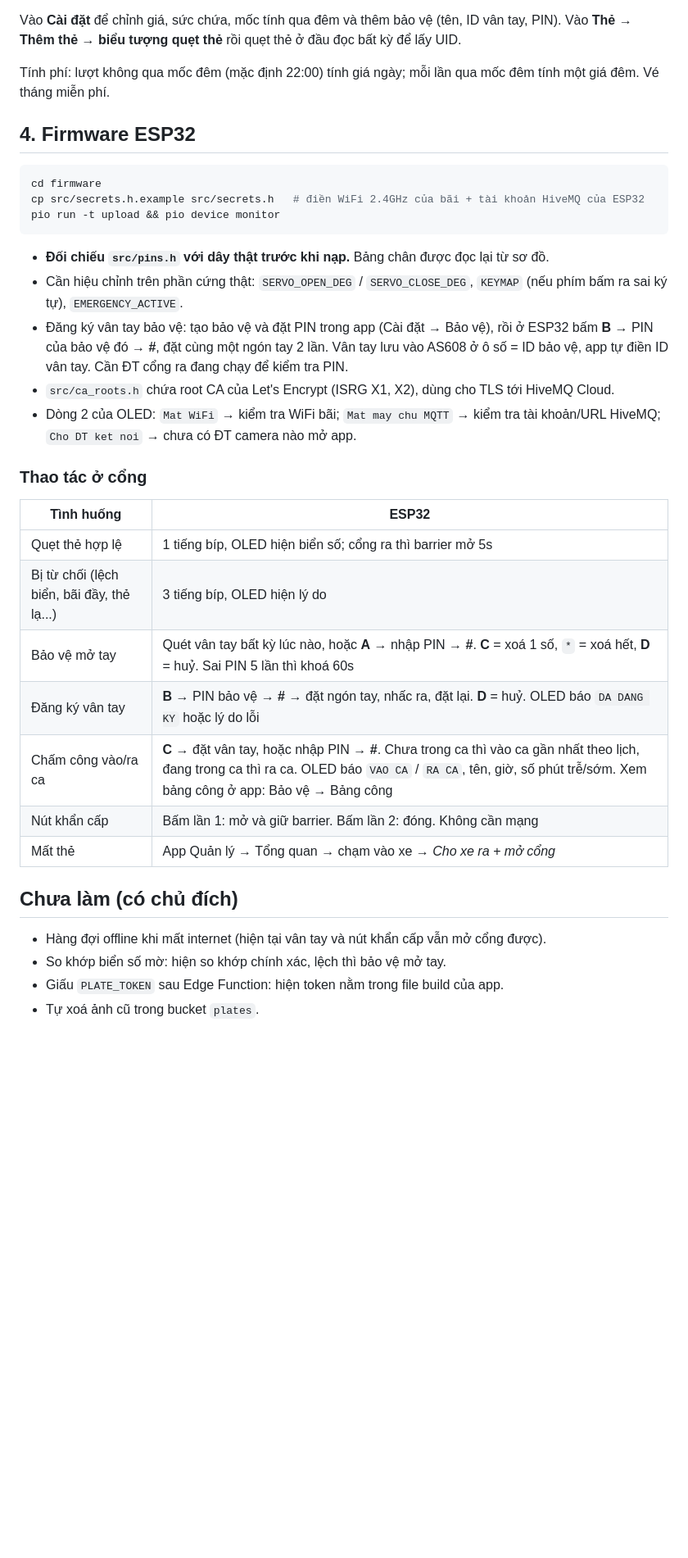
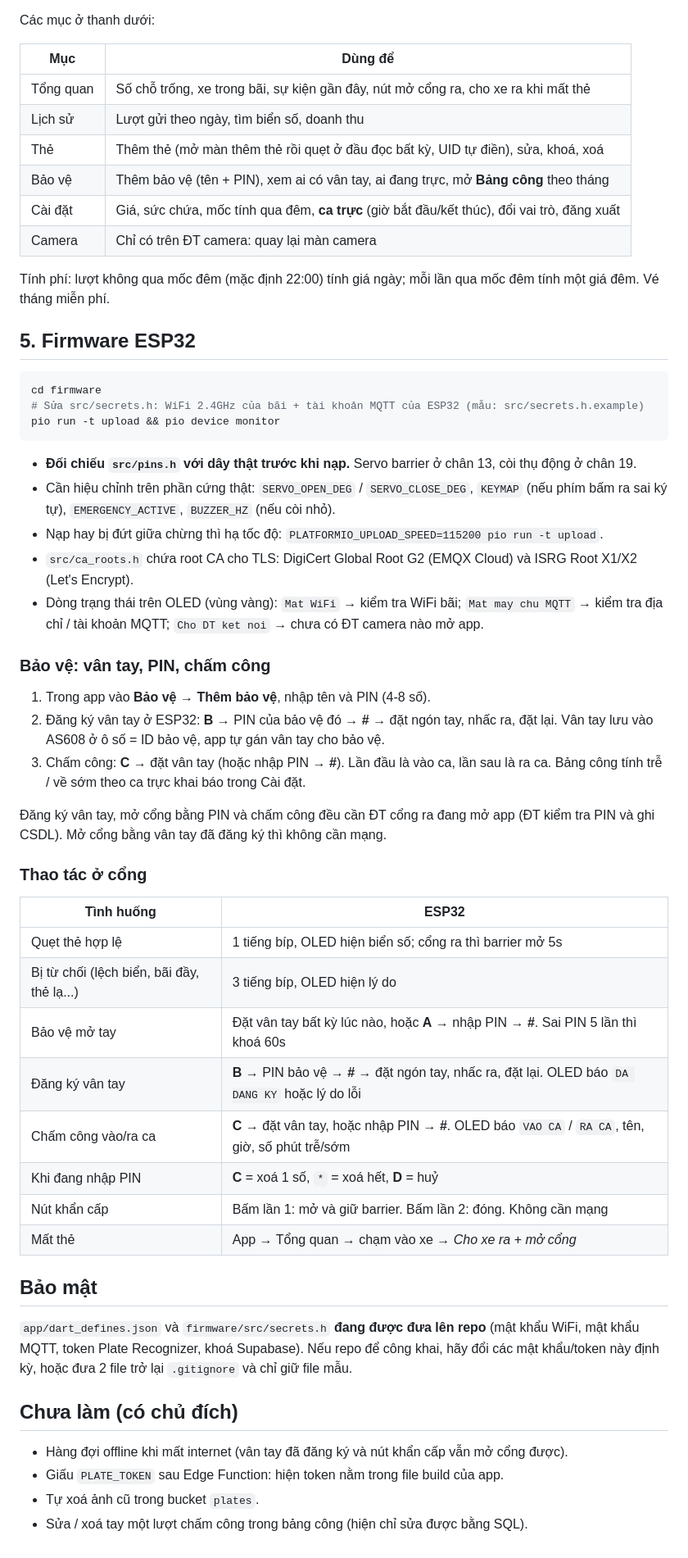
Before and after one commit to huyduong231005-ui/BaiGiuXe, a Markdown page: README.md, the part around one of its changes. Shown at 82% size. GitHub-like rendering; blank space fills up the shorter version.

````diff
--- a/README.md
+++ b/README.md
@@ -56,36 +57,58 @@ Lần mở đầu tiên trên mỗi thiết bị, chọn vai trò:
 - **Quản lý** (mọi nền tảng, kể cả macOS).
 
-Vào **Cài đặt** để chỉnh giá, sức chứa, mốc tính qua đêm và thêm bảo vệ (tên, ID vân tay, PIN). Vào **Thẻ → Thêm thẻ → biểu tượng quẹt thẻ** rồi quẹt thẻ ở đầu đọc bất kỳ để lấy UID.
+Các mục ở thanh dưới:
+
+| Mục | Dùng để |
+|---|---|
+| Tổng quan | Số chỗ trống, xe trong bãi, sự kiện gần đây, nút mở cổng ra, cho xe ra khi mất thẻ |
+| Lịch sử | Lượt gửi theo ngày, tìm biển số, doanh thu |
+| Thẻ | Thêm thẻ (mở màn thêm thẻ rồi quẹt ở đầu đọc bất kỳ, UID tự điền), sửa, khoá, xoá |
+| Bảo vệ | Thêm bảo vệ (tên + PIN), xem ai có vân tay, ai đang trực, mở **Bảng công** theo tháng |
+| Cài đặt | Giá, sức chứa, mốc tính qua đêm, **ca trực** (giờ bắt đầu/kết thúc), đổi vai trò, đăng xuất |
+| Camera | Chỉ có trên ĐT camera: quay lại màn camera |
 
 Tính phí: lượt không qua mốc đêm (mặc định 22:00) tính giá ngày; mỗi lần qua mốc đêm tính một giá đêm. Vé tháng miễn phí.
 
-## 4. Firmware ESP32
+## 5. Firmware ESP32
 
 ```bash
 cd firmware
-cp src/secrets.h.example src/secrets.h   # điền WiFi 2.4GHz của bãi + tài khoản HiveMQ của ESP32
+# Sửa src/secrets.h: WiFi 2.4GHz của bãi + tài khoản MQTT của ESP32 (mẫu: src/secrets.h.example)
 pio run -t upload && pio device monitor
 ```
 
-- **Đối chiếu `src/pins.h` với dây thật trước khi nạp.** Bảng chân được đọc lại từ sơ đồ.
-- Cần hiệu chỉnh trên phần cứng thật: `SERVO_OPEN_DEG` / `SERVO_CLOSE_DEG`, `KEYMAP` (nếu phím bấm ra sai ký tự), `EMERGENCY_ACTIVE`.
-- Đăng ký vân tay bảo vệ: tạo bảo vệ và đặt PIN trong app (Cài đặt → Bảo vệ), rồi ở ESP32 bấm **B** → PIN của bảo vệ đó → **#**, đặt cùng một ngón tay 2 lần. Vân tay lưu vào AS608 ở ô số = ID bảo vệ, app tự điền ID vân tay. Cần ĐT cổng ra đang chạy để kiểm tra PIN.
-- `src/ca_roots.h` chứa root CA của Let's Encrypt (ISRG X1, X2), dùng cho TLS tới HiveMQ Cloud.
-- Dòng 2 của OLED: `Mat WiFi` → kiểm tra WiFi bãi; `Mat may chu MQTT` → kiểm tra tài khoản/URL HiveMQ; `Cho DT ket noi` → chưa có ĐT camera nào mở app.
+- **Đối chiếu `src/pins.h` với dây thật trước khi nạp.** Servo barrier ở chân 13, còi thụ động ở chân 19.
+- Cần hiệu chỉnh trên phần cứng thật: `SERVO_OPEN_DEG` / `SERVO_CLOSE_DEG`, `KEYMAP` (nếu phím bấm ra sai ký tự), `EMERGENCY_ACTIVE`, `BUZZER_HZ` (nếu còi nhỏ).
+- Nạp hay bị đứt giữa chừng thì hạ tốc độ: `PLATFORMIO_UPLOAD_SPEED=115200 pio run -t upload`.
+- `src/ca_roots.h` chứa root CA cho TLS: DigiCert Global Root G2 (EMQX Cloud) và ISRG Root X1/X2 (Let's Encrypt).
+- Dòng trạng thái trên OLED (vùng vàng): `Mat WiFi` → kiểm tra WiFi bãi; `Mat may chu MQTT` → kiểm tra địa chỉ / tài khoản MQTT; `Cho DT ket noi` → chưa có ĐT camera nào mở app.
+
+### Bảo vệ: vân tay, PIN, chấm công
+
+1. Trong app vào **Bảo vệ → Thêm bảo vệ**, nhập tên và PIN (4-8 số).
+2. Đăng ký vân tay ở ESP32: **B** → PIN của bảo vệ đó → **#** → đặt ngón tay, nhấc ra, đặt lại. Vân tay lưu vào AS608 ở ô số = ID bảo vệ, app tự gán vân tay cho bảo vệ.
+3. Chấm công: **C** → đặt vân tay (hoặc nhập PIN → **#**). Lần đầu là vào ca, lần sau là ra ca. Bảng công tính trễ / về sớm theo ca trực khai báo trong Cài đặt.
+
+Đăng ký vân tay, mở cổng bằng PIN và chấm công đều cần ĐT cổng ra đang mở app (ĐT kiểm tra PIN và ghi CSDL). Mở cổng bằng vân tay đã đăng ký thì không cần mạng.
 
 ### Thao tác ở cổng
 | Tình huống | ESP32 |
 |---|---|
 | Quẹt thẻ hợp lệ | 1 tiếng bíp, OLED hiện biển số; cổng ra thì barrier mở 5s |
 | Bị từ chối (lệch biển, bãi đầy, thẻ lạ...) | 3 tiếng bíp, OLED hiện lý do |
-| Bảo vệ mở tay | Quét vân tay bất kỳ lúc nào, hoặc **A** → nhập PIN → **#**. **C** = xoá 1 số, `*` = xoá hết, **D** = huỷ. Sai PIN 5 lần thì khoá 60s |
-| Đăng ký vân tay | **B** → PIN bảo vệ → **#** → đặt ngón tay, nhấc ra, đặt lại. **D** = huỷ. OLED báo `DA DANG KY` hoặc lý do lỗi |
-| Chấm công vào/ra ca | **C** → đặt vân tay, hoặc nhập PIN → **#**. Chưa trong ca thì vào ca gần nhất theo lịch, đang trong ca thì ra ca. OLED báo `VAO CA` / `RA CA`, tên, giờ, số phút trễ/sớm. Xem bảng công ở app: Bảo vệ → Bảng công |
+| Bảo vệ mở tay | Đặt vân tay bất kỳ lúc nào, hoặc **A** → nhập PIN → **#**. Sai PIN 5 lần thì khoá 60s |
+| Đăng ký vân tay | **B** → PIN bảo vệ → **#** → đặt ngón tay, nhấc ra, đặt lại. OLED báo `DA DANG KY` hoặc lý do lỗi |
+| Chấm công vào/ra ca | **C** → đặt vân tay, hoặc nhập PIN → **#**. OLED báo `VAO CA` / `RA CA`, tên, giờ, số phút trễ/sớm |
+| Khi đang nhập PIN | **C** = xoá 1 số, `*` = xoá hết, **D** = huỷ |
 | Nút khẩn cấp | Bấm lần 1: mở và giữ barrier. Bấm lần 2: đóng. Không cần mạng |
-| Mất thẻ | App Quản lý → Tổng quan → chạm vào xe → *Cho xe ra + mở cổng* |
+| Mất thẻ | App → Tổng quan → chạm vào xe → *Cho xe ra + mở cổng* |
+
+## Bảo mật
+
+`app/dart_defines.json` và `firmware/src/secrets.h` **đang được đưa lên repo** (mật khẩu WiFi, mật khẩu MQTT, token Plate Recognizer, khoá Supabase). Nếu repo để công khai, hãy đổi các mật khẩu/token này định kỳ, hoặc đưa 2 file trở lại `.gitignore` và chỉ giữ file mẫu.
 
 ## Chưa làm (có chủ đích)
-- Hàng đợi offline khi mất internet (hiện tại vân tay và nút khẩn cấp vẫn mở cổng được).
-- So khớp biển số mờ: hiện so khớp chính xác, lệch thì bảo vệ mở tay.
+- Hàng đợi offline khi mất internet (vân tay đã đăng ký và nút khẩn cấp vẫn mở cổng được).
 - Giấu `PLATE_TOKEN` sau Edge Function: hiện token nằm trong file build của app.
 - Tự xoá ảnh cũ trong bucket `plates`.
+- Sửa / xoá tay một lượt chấm công trong bảng công (hiện chỉ sửa được bằng SQL).
````
Also changed, not shown: other parts of README.md (+24 -23 lines), công nghệ.md (+18 -11 lines).
